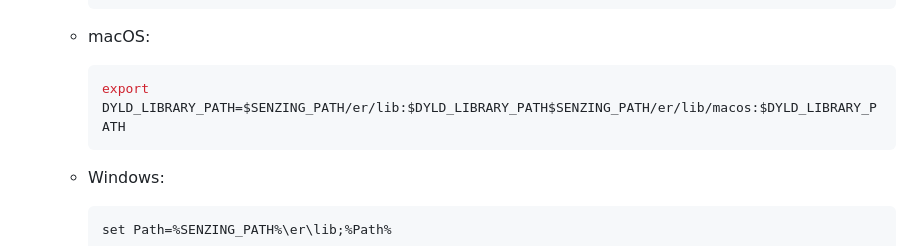
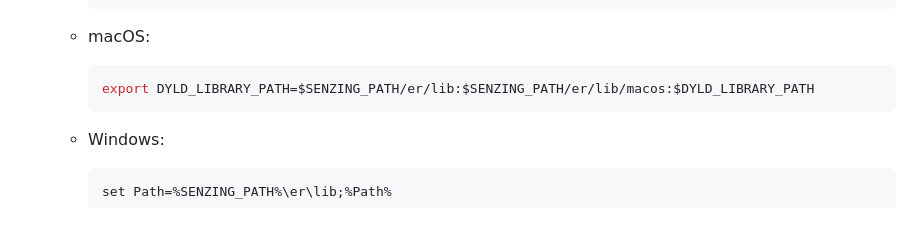
Before and after one commit to senzing-garage/sz-sdk-java, a Markdown page: Migration.md, the part around the change. Rendered like a GitHub page; blank space fills up the shorter version.

Commit message:
Fixed DYLD_LIBRARY_PATH example

````diff
--- a/Migration.md
+++ b/Migration.md
@@ -42,7 +42,7 @@ The "G2" naming and prefix has been retired.  Its replacement depends on the usa
     - macOS:
 
         ```console
-        export DYLD_LIBRARY_PATH=$SENZING_PATH/er/lib:$DYLD_LIBRARY_PATH$SENZING_PATH/er/lib/macos:$DYLD_LIBRARY_PATH
+        export DYLD_LIBRARY_PATH=$SENZING_PATH/er/lib:$SENZING_PATH/er/lib/macos:$DYLD_LIBRARY_PATH
         ```
 
     - Windows:
````
